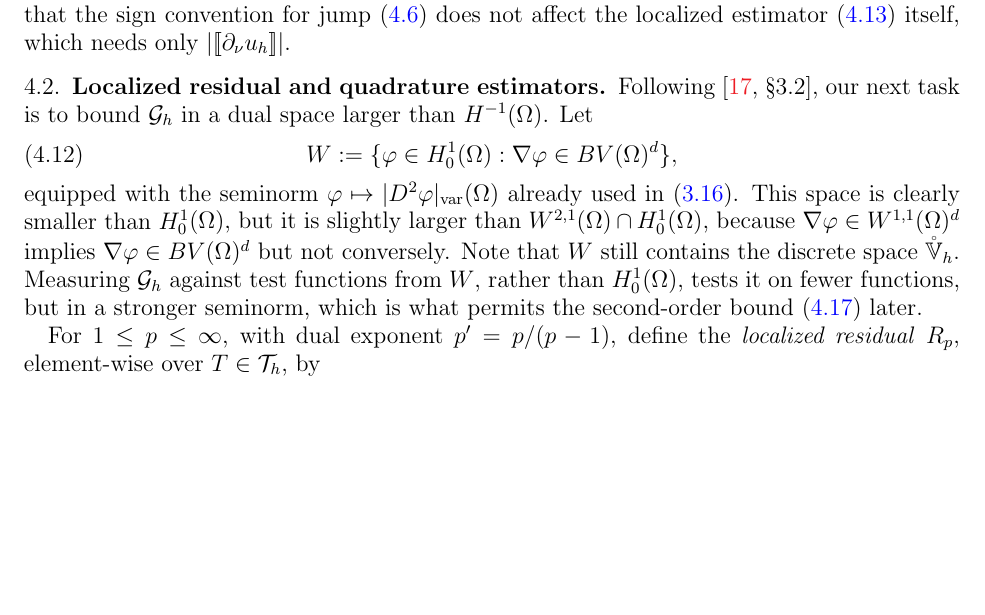
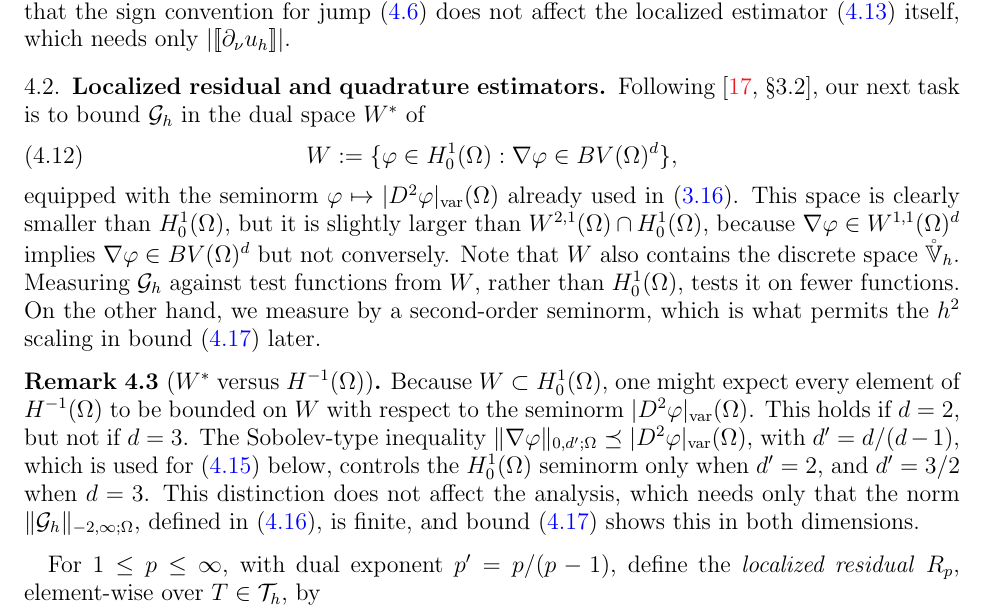
Before and after one commit to StefanoFochesatto/viamr, a LaTeX paper (doc/nsv-box/box.tex): part of page 11 of 28, cut so that both start at the same text, the shorter picture padded with empty space. Compiled offline with pdfLaTeX.

Commit message:
box.tex: W* is not larger than H^{-1} in 3D
Drop the claims that W* contains H^{-1} and that W carries a stronger
seminorm; add Remark 4.3 on the d=2 vs d=3 distinction.

Co-Authored-By: Claude Opus 5.5 <noreply@anthropic.com>

```diff
--- a/doc/nsv-box/box.tex
+++ b/doc/nsv-box/box.tex
@@ -488,12 +488,17 @@ Adding \eqref{eq:Gh-second} and \eqref{eq:Gh-first} and cancelling leaves \eqref
 
 As with Lemma~\ref{lem:almostGO}, this derivation only used the $\Th = \ThC \sqcup \Thplus$ split, $\sigma_h$'s definition, and linearity of $\Pih$ and $\Ih$; which obstacle is active on $\ThC$ is not relevant.  The cancellation between \eqref{eq:Gh-second} and \eqref{eq:Gh-first} is exactly why $\tilde\sigma_h$, rather than $\sigma_h$ itself,\footnote{An un-cancelled $\Thplus$ term in \eqref{eq:Gh-repn} would not shrink at the rate needed for a second-order estimator; see the discussion after \cite[formula (3.6)]{NSV03}.} appears in \eqref{eq:Gh}.  Note that the sign convention for jump \eqref{eq:jump} does not affect the localized estimator \eqref{eq:Rp} itself, which needs only $|\jump{\partial_\nu u_h}|$.
 
-\subsection{Localized residual and quadrature estimators}  Following \cite[\S 3.2]{NSV03}, our next task is to bound $\Gh$ in a dual space larger than $H^{-1}(\Om)$.  Let
+\subsection{Localized residual and quadrature estimators}  Following \cite[\S 3.2]{NSV03}, our next task is to bound $\Gh$ in the dual space $W^*$ of
 \begin{equation}
 \label{eq:W}
   W := \{\varphi \in H_0^1(\Om) : \nabla\varphi \in BV(\Om)^d\},
 \end{equation}
-equipped with the seminorm $\varphi \mapsto |D^2\varphi|_{\mathrm{var}}(\Om)$ already used in \eqref{eq:PihBV}.  This space is clearly smaller than $H_0^1(\Om)$, but it is slightly larger than $W^{2,1}(\Om) \cap H_0^1(\Om)$, because $\nabla\varphi \in W^{1,1}(\Om)^d$ implies $\nabla\varphi \in BV(\Om)^d$ but not conversely.  Note that $W$ still contains the discrete space $\Vhr$.  Measuring $\Gh$ against test functions from $W$, rather than $H_0^1(\Om)$, tests it on fewer functions, but in a stronger seminorm, which is what permits the second-order bound \eqref{eq:Ghbound} later.
+equipped with the seminorm $\varphi \mapsto |D^2\varphi|_{\mathrm{var}}(\Om)$ already used in \eqref{eq:PihBV}.  This space is clearly smaller than $H_0^1(\Om)$, but it is slightly larger than $W^{2,1}(\Om) \cap H_0^1(\Om)$, because $\nabla\varphi \in W^{1,1}(\Om)^d$ implies $\nabla\varphi \in BV(\Om)^d$ but not conversely.  Note that $W$ also contains the discrete space $\Vhr$.  Measuring $\Gh$ against test functions from $W$, rather than $H_0^1(\Om)$, tests it on fewer functions.  On the other hand, we measure by a second-order seminorm, which is what permits the $h^2$ scaling in bound \eqref{eq:Ghbound} later.
+
+\begin{remark}[$W^*$ versus $H^{-1}(\Om)$]
+\label{rem:dualsizes}
+Because $W \subset H_0^1(\Om)$, one might expect every element of $H^{-1}(\Om)$ to be bounded on $W$ with respect to the seminorm $|D^2\varphi|_{\mathrm{var}}(\Om)$.  This holds if $d=2$, but not if $d=3$.  The Sobolev-type inequality $\|\nabla\varphi\|_{0,d';\Om} \preceq |D^2\varphi|_{\mathrm{var}}(\Om)$, with $d' = d/(d-1)$, which is used for \eqref{eq:Qhbound} below, controls the $H_0^1(\Om)$ seminorm only when $d'=2$, and $d'=3/2$ when $d=3$.  This distinction does not affect the analysis, which needs only that the norm $\|\Gh\|_{-2,\infty;\Om}$, defined in \eqref{eq:dualnormbv}, is finite, and bound \eqref{eq:Ghbound} shows this in both dimensions.
+\end{remark}
 
 For $1 \le p \le \infty$, with dual exponent $p' = p/(p-1)$, define the \emph{localized residual} $R_p$, element-wise over $T\in\Th$, by
 \begin{equation}
```
